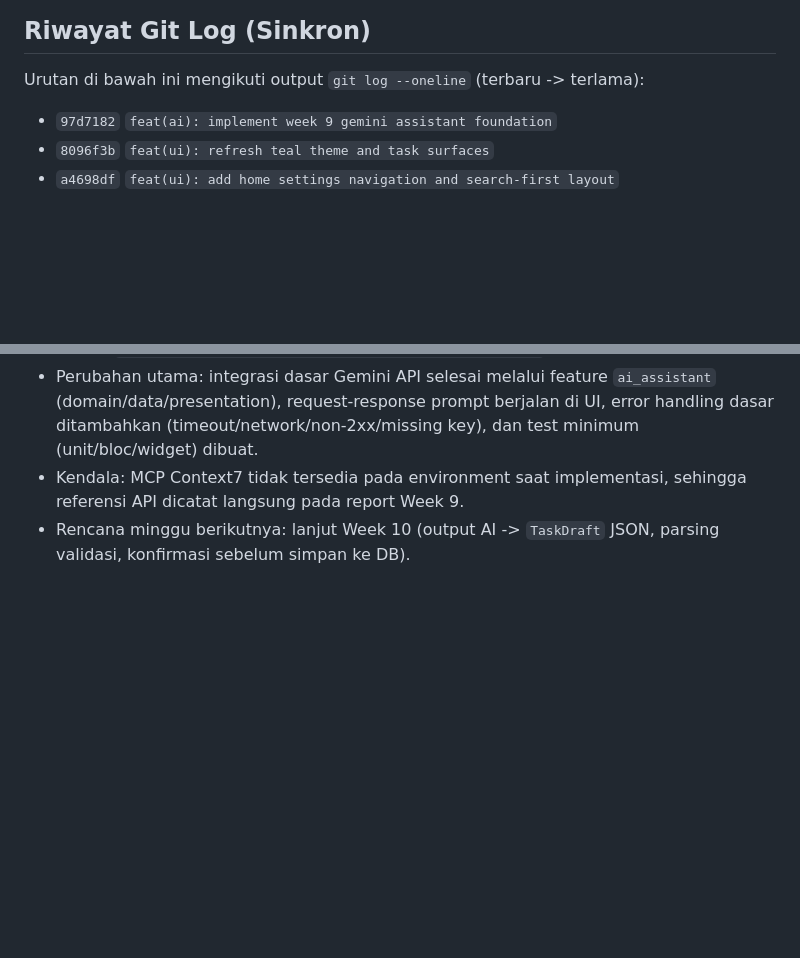
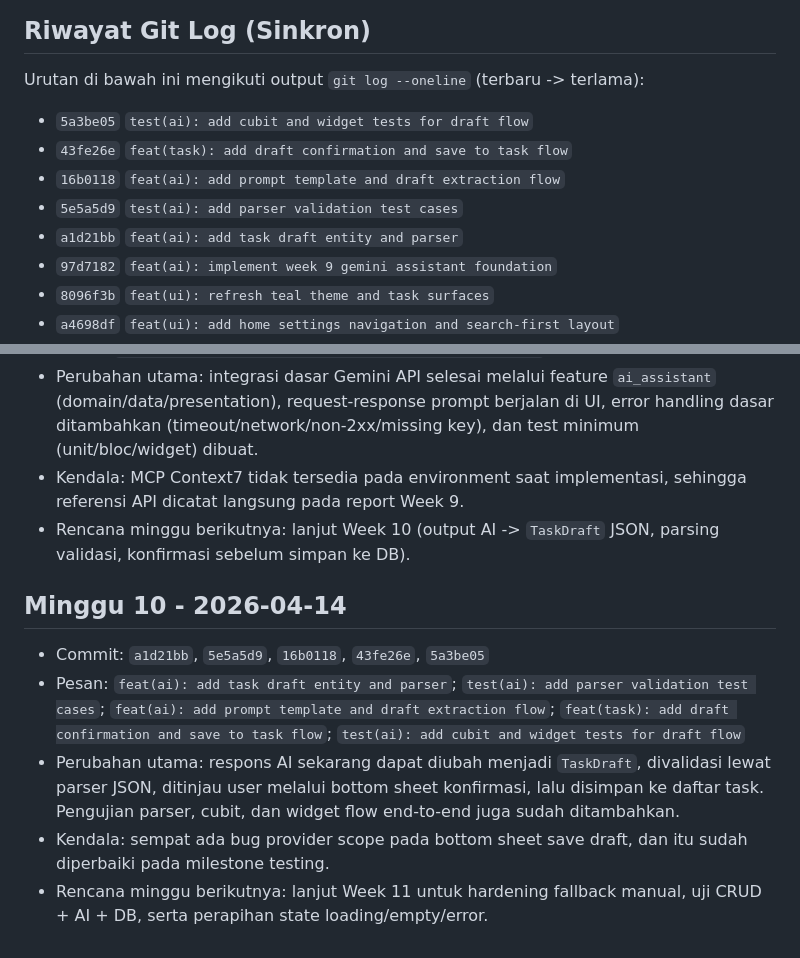
Before and after one commit to bri-anadi/autask, a Markdown page: tasks/LOG.md, 2 parts joined by grey strips. Drawn GitHub-style; blank space fills up the shorter version.

Commit message:
docs(week10): update checklist report and log

```diff
--- a/tasks/LOG.md
+++ b/tasks/LOG.md
@@ -27,6 +27,11 @@ Dokumen ini dipakai untuk sinkronisasi progres mingguan berdasarkan commit hash.
 
 Urutan di bawah ini mengikuti output `git log --oneline` (terbaru -> terlama):
 
+- `5a3be05` `test(ai): add cubit and widget tests for draft flow`
+- `43fe26e` `feat(task): add draft confirmation and save to task flow`
+- `16b0118` `feat(ai): add prompt template and draft extraction flow`
+- `5e5a5d9` `test(ai): add parser validation test cases`
+- `a1d21bb` `feat(ai): add task draft entity and parser`
 - `97d7182` `feat(ai): implement week 9 gemini assistant foundation`
 - `8096f3b` `feat(ui): refresh teal theme and task surfaces`
 - `a4698df` `feat(ui): add home settings navigation and search-first layout`
@@ -152,3 +157,11 @@ Urutan di bawah ini mengikuti output `git log --oneline` (terbaru -> terlama):
 - Perubahan utama: integrasi dasar Gemini API selesai melalui feature `ai_assistant` (domain/data/presentation), request-response prompt berjalan di UI, error handling dasar ditambahkan (timeout/network/non-2xx/missing key), dan test minimum (unit/bloc/widget) dibuat.
 - Kendala: MCP Context7 tidak tersedia pada environment saat implementasi, sehingga referensi API dicatat langsung pada report Week 9.
 - Rencana minggu berikutnya: lanjut Week 10 (output AI -> `TaskDraft` JSON, parsing validasi, konfirmasi sebelum simpan ke DB).
+
+## Minggu 10 - 2026-04-14
+
+- Commit: `a1d21bb`, `5e5a5d9`, `16b0118`, `43fe26e`, `5a3be05`
+- Pesan: `feat(ai): add task draft entity and parser`; `test(ai): add parser validation test cases`; `feat(ai): add prompt template and draft extraction flow`; `feat(task): add draft confirmation and save to task flow`; `test(ai): add cubit and widget tests for draft flow`
+- Perubahan utama: respons AI sekarang dapat diubah menjadi `TaskDraft`, divalidasi lewat parser JSON, ditinjau user melalui bottom sheet konfirmasi, lalu disimpan ke daftar task. Pengujian parser, cubit, dan widget flow end-to-end juga sudah ditambahkan.
+- Kendala: sempat ada bug provider scope pada bottom sheet save draft, dan itu sudah diperbaiki pada milestone testing.
+- Rencana minggu berikutnya: lanjut Week 11 untuk hardening fallback manual, uji CRUD + AI + DB, serta perapihan state loading/empty/error.
```
Also changed, not shown: reports/WEEK-10-Report.md (added, +127 -0 lines), tasks/CHECKLIST.md (+6 -6 lines).
